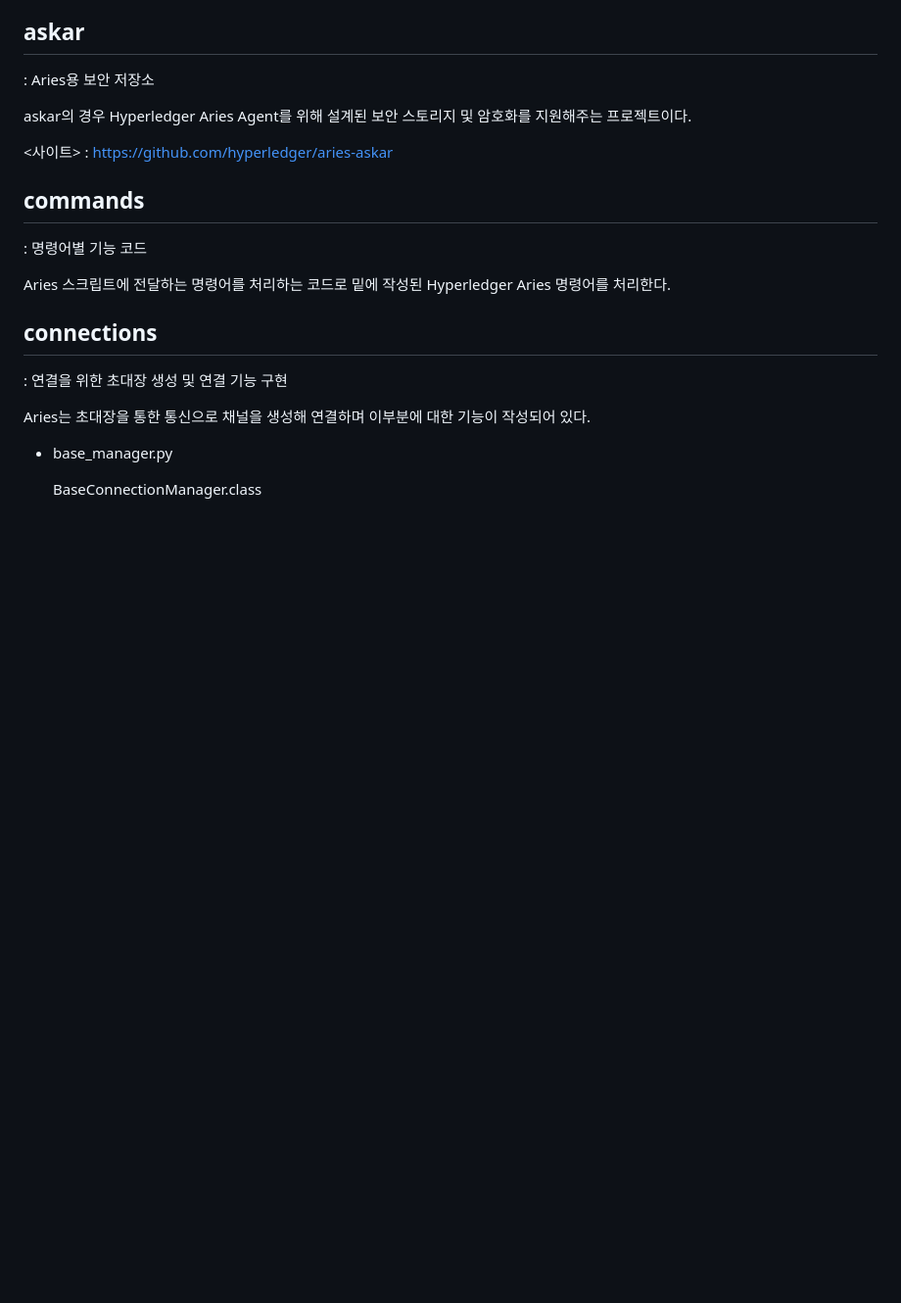
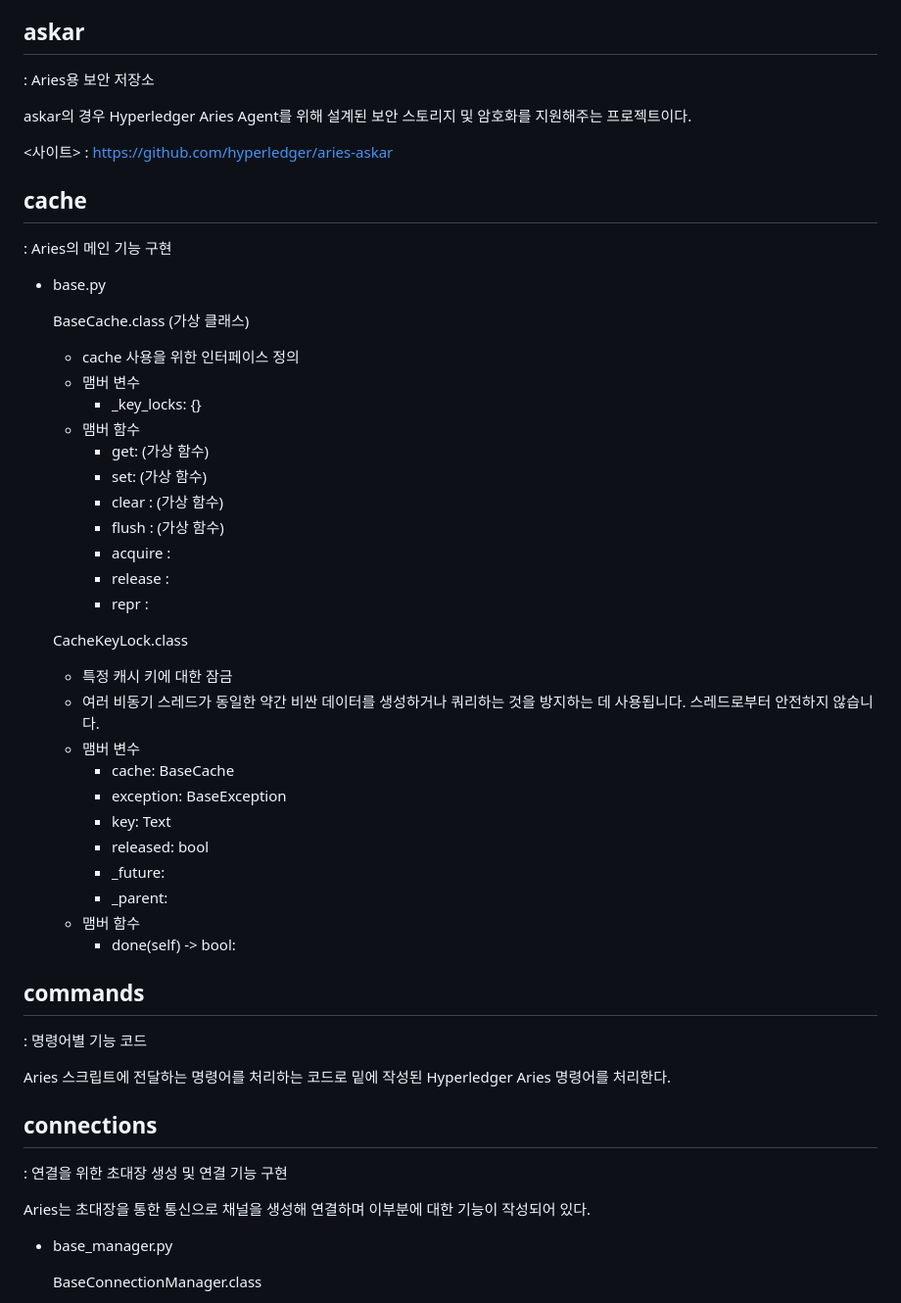
Before and after one commit to geunkim/Metaverse, a Markdown page: HyperledgerAries/ACA-PY_CodeAnalysis.md, the part around one of its changes. Shown at 98% size. GitHub-like rendering; blank space fills up the shorter version.

```diff
--- a/HyperledgerAries/ACA-PY_CodeAnalysis.md
+++ b/HyperledgerAries/ACA-PY_CodeAnalysis.md
@@ -51,6 +51,40 @@ Aries의 경우 동작 시 Swagger API를 사용하며 중간 Agent로 애플리
 askar의 경우 Hyperledger Aries Agent를 위해 설계된 보안 스토리지 및 암호화를 지원해주는 프로젝트이다.
 
 <사이트> : [https://github.com/hyperledger/aries-askar](https://github.com/hyperledger/aries-askar)
+
+## cache
+
+ : Aries의 메인 기능 구현
+
+- base.py
+
+    BaseCache.class (가상 클래스)
+
+    - cache 사용을 위한 인터페이스 정의
+    - 맴버 변수
+        - _key_locks: {}
+    - 맴버 함수
+        - get: (가상 함수)
+        - set: (가상 함수)
+        - clear : (가상 함수)
+        - flush : (가상 함수)
+        - acquire :
+        - release :
+        - repr :
+
+    CacheKeyLock.class
+
+    - 특정 캐시 키에 대한 잠금
+    - 여러 비동기 스레드가 동일한 약간 비싼 데이터를 생성하거나 쿼리하는 것을 방지하는 데 사용됩니다. 스레드로부터 안전하지 않습니다.
+    - 맴버 변수
+        - cache: BaseCache
+        - exception: BaseException
+        - key: Text
+        - released: bool
+        - _future:
+        - _parent:
+    - 맴버 함수
+        - done(self) -> bool:
 
 ## commands
 
```
Also changed, not shown: other parts of HyperledgerAries/ACA-PY_CodeAnalysis.md (+76 -128 lines).
